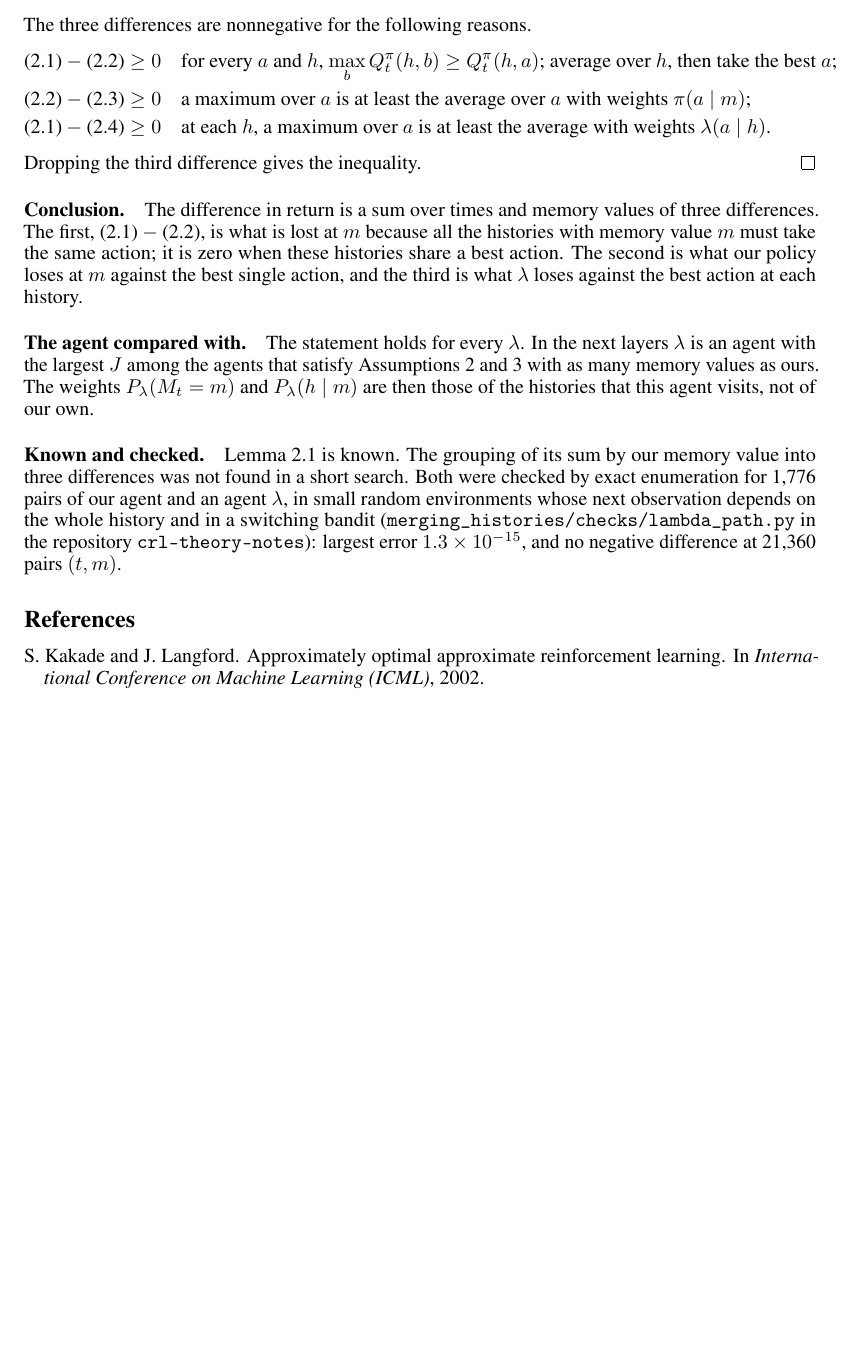
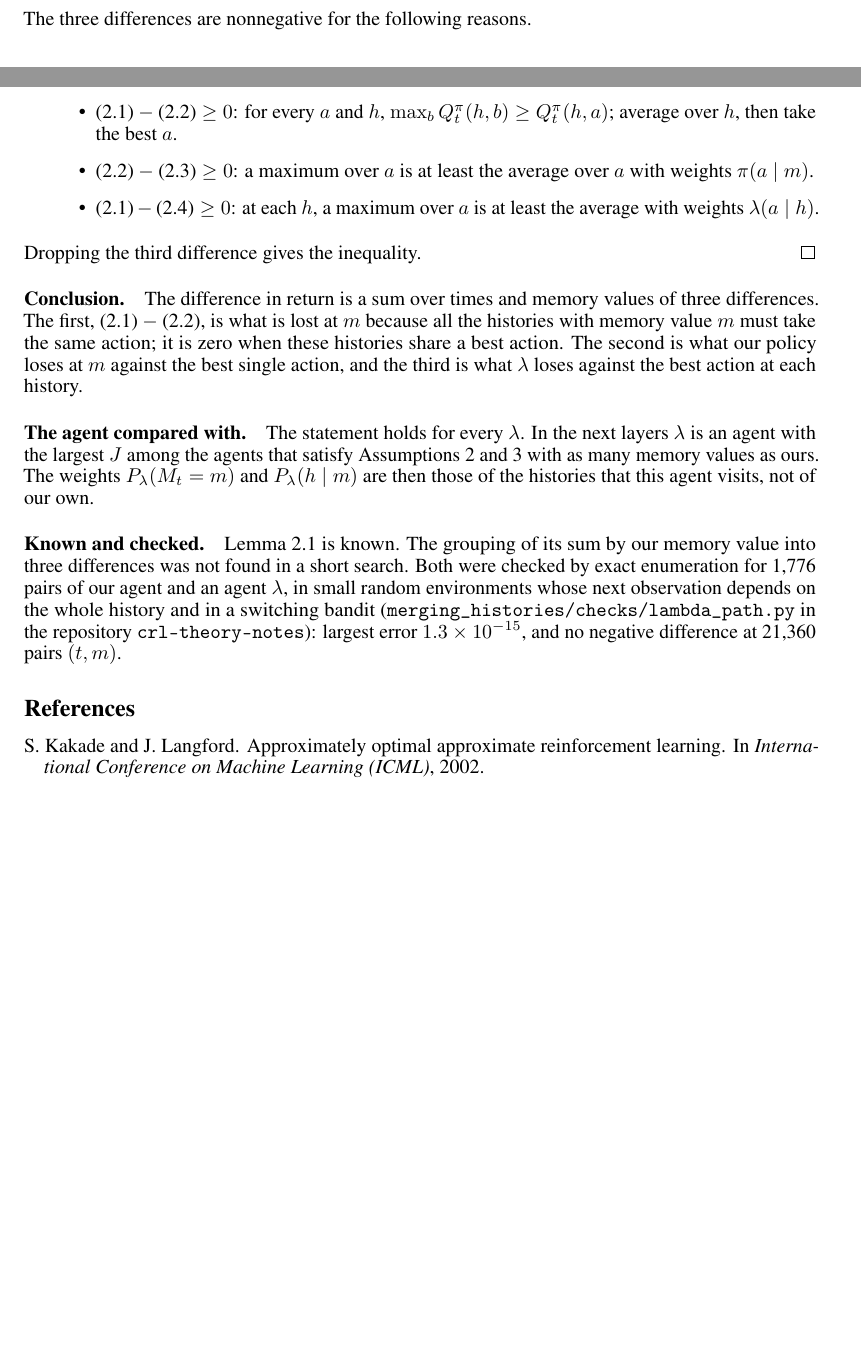
Before and after one commit to Beikewzh/Plasticity_Empowerment_Research_Note, a LaTeX paper (merging_histories.tex): part of page 3 of 3 before the commit and two parts of pages 2 and 3 of 3 after it, the two joined at a grey line, cut so that both start at the same text. Compiled offline with pdfLaTeX.

Commit message:
merging_histories.tex: reasons for the three signs as a list (no overfull line)
Co-Authored-By: Claude Fable 5.2 <noreply@anthropic.com>

```diff
--- a/merging_histories.tex
+++ b/merging_histories.tex
@@ -110,11 +110,11 @@ Fix $t$. The inner sum of Lemma~\ref{lem:pdl} is
 &\quad=\sum_mP_\lambda(M_t=m)\Big[\big(\eqref{eq:own}-\eqref{eq:one}\big)+\big(\eqref{eq:one}-\eqref{eq:pi}\big)-\big(\eqref{eq:own}-\eqref{eq:lam}\big)\Big] \why{add and subtract \eqref{eq:own} and \eqref{eq:one}}.
 \end{align*}
 The three differences are nonnegative for the following reasons.
-\begin{align*}
-\eqref{eq:own}-\eqref{eq:one}&\ge0 &&\text{for every $a$ and $h$, $\max_bQ^\pi_t(h,b)\ge Q^\pi_t(h,a)$; average over $h$, then take the best $a$;}\\
-\eqref{eq:one}-\eqref{eq:pi}&\ge0 &&\text{a maximum over $a$ is at least the average over $a$ with weights $\pi(a\mid m)$;}\\
-\eqref{eq:own}-\eqref{eq:lam}&\ge0 &&\text{at each $h$, a maximum over $a$ is at least the average with weights $\lambda(a\mid h)$.}
-\end{align*}
+\begin{itemize}
+\item $\eqref{eq:own}-\eqref{eq:one}\ge0$: for every $a$ and $h$, $\max_bQ^\pi_t(h,b)\ge Q^\pi_t(h,a)$; average over $h$, then take the best $a$.
+\item $\eqref{eq:one}-\eqref{eq:pi}\ge0$: a maximum over $a$ is at least the average over $a$ with weights $\pi(a\mid m)$.
+\item $\eqref{eq:own}-\eqref{eq:lam}\ge0$: at each $h$, a maximum over $a$ is at least the average with weights $\lambda(a\mid h)$.
+\end{itemize}
 Dropping the third difference gives the inequality.
 \end{proof}
 
```
Also changed, not shown: merging_histories.pdf.
